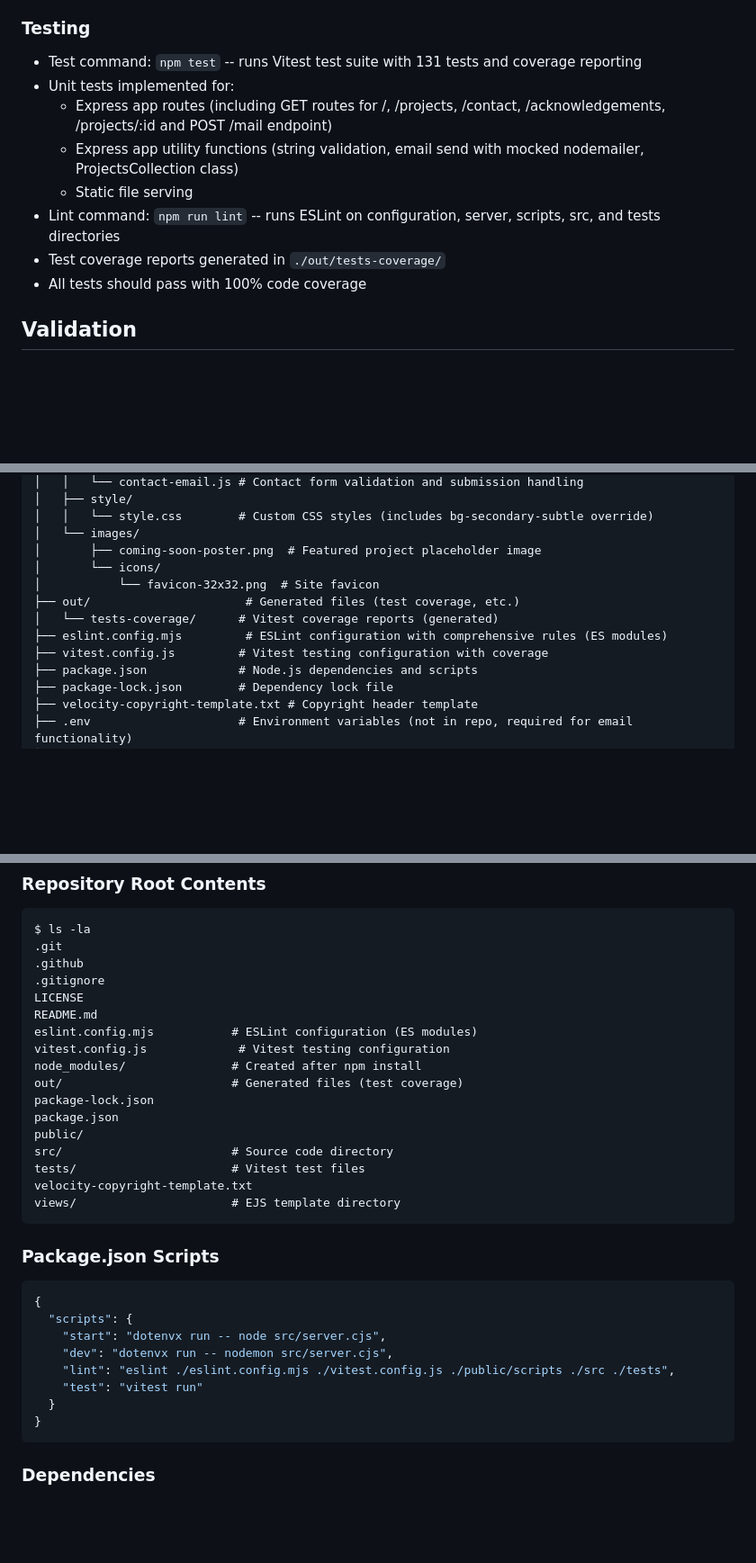
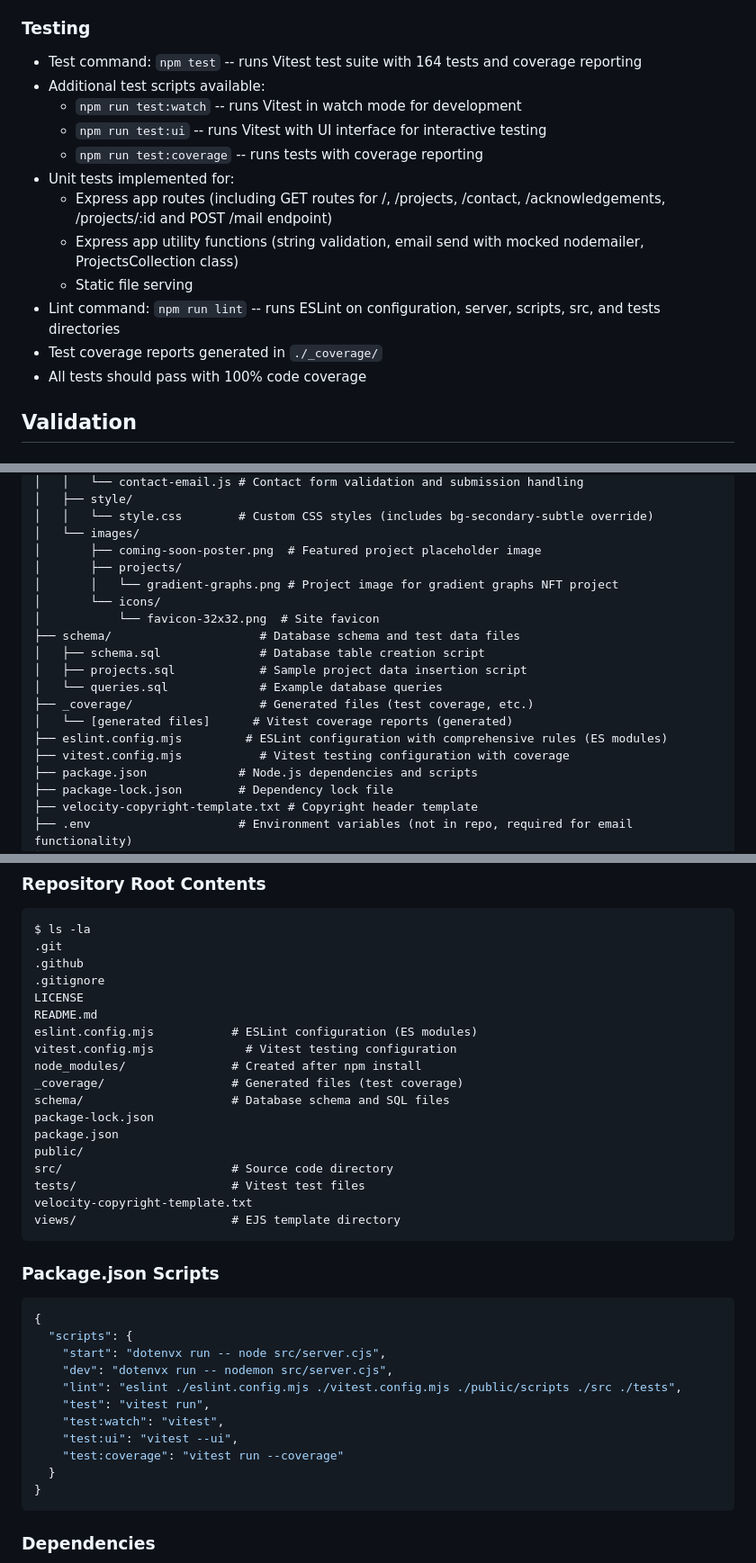
Before and after one commit to blwatkins/CRCP6340-1257_WebApp, a Markdown page: .github/copilot-instructions.md, 3 parts joined by grey strips. Shown at 90% size. Rendered like a GitHub page; blank space fills up the shorter version.

Commit message:
Update copilot-instructions.md with changes from PR #48
Co-authored-by: blwatkins <8574618+blwatkins@users.noreply.github.com>

````diff
--- a/.github/copilot-instructions.md
+++ b/.github/copilot-instructions.md
@@ -22,13 +22,17 @@ Always reference these instructions first and fallback to search or bash command
 - Contact form requires environment variables for email functionality
 
 ### Testing
-- Test command: `npm test` -- runs Vitest test suite with 131 tests and coverage reporting
+- Test command: `npm test` -- runs Vitest test suite with 164 tests and coverage reporting
+- Additional test scripts available:
+  - `npm run test:watch` -- runs Vitest in watch mode for development
+  - `npm run test:ui` -- runs Vitest with UI interface for interactive testing
+  - `npm run test:coverage` -- runs tests with coverage reporting
 - Unit tests implemented for:
   - Express app routes (including GET routes for /, /projects, /contact, /acknowledgements, /projects/:id and POST /mail endpoint)
   - Express app utility functions (string validation, email send with mocked nodemailer, ProjectsCollection class)
   - Static file serving
 - Lint command: `npm run lint` -- runs ESLint on configuration, server, scripts, src, and tests directories
-- Test coverage reports generated in `./out/tests-coverage/`
+- Test coverage reports generated in `./_coverage/`
 - All tests should pass with 100% code coverage
 
 ## Validation
@@ -133,12 +137,18 @@ After making any changes, ALWAYS validate the application by:
 │   │   └── style.css        # Custom CSS styles (includes bg-secondary-subtle override)
 │   └── images/
 │       ├── coming-soon-poster.png  # Featured project placeholder image
+│       ├── projects/
+│       │   └── gradient-graphs.png # Project image for gradient graphs NFT project
 │       └── icons/
 │           └── favicon-32x32.png  # Site favicon
-├── out/                      # Generated files (test coverage, etc.)
-│   └── tests-coverage/      # Vitest coverage reports (generated)
+├── schema/                     # Database schema and test data files
+│   ├── schema.sql              # Database table creation script
+│   ├── projects.sql            # Sample project data insertion script
+│   └── queries.sql             # Example database queries
+├── _coverage/                  # Generated files (test coverage, etc.)
+│   └── [generated files]      # Vitest coverage reports (generated)
 ├── eslint.config.mjs         # ESLint configuration with comprehensive rules (ES modules)
-├── vitest.config.js         # Vitest testing configuration with coverage
+├── vitest.config.mjs           # Vitest testing configuration with coverage
 ├── package.json             # Node.js dependencies and scripts
 ├── package-lock.json        # Dependency lock file
 ├── velocity-copyright-template.txt # Copyright header template
@@ -265,9 +276,10 @@ $ ls -la
 LICENSE
 README.md
 eslint.config.mjs           # ESLint configuration (ES modules)
-vitest.config.js             # Vitest testing configuration
+vitest.config.mjs             # Vitest testing configuration
 node_modules/               # Created after npm install
-out/                        # Generated files (test coverage)
+_coverage/                  # Generated files (test coverage)
+schema/                     # Database schema and SQL files
 package-lock.json
 package.json
 public/
@@ -283,8 +295,11 @@ views/                      # EJS template directory
   "scripts": {
     "start": "dotenvx run -- node src/server.cjs",
     "dev": "dotenvx run -- nodemon src/server.cjs",
-    "lint": "eslint ./eslint.config.mjs ./vitest.config.js ./public/scripts ./src ./tests",
-    "test": "vitest run"
+    "lint": "eslint ./eslint.config.mjs ./vitest.config.mjs ./public/scripts ./src ./tests",
+    "test": "vitest run",
+    "test:watch": "vitest",
+    "test:ui": "vitest --ui",
+    "test:coverage": "vitest run --coverage"
   }
 }
 ```
````
Also changed, not shown: other parts of .github/copilot-instructions.md (+11 -6 lines).
